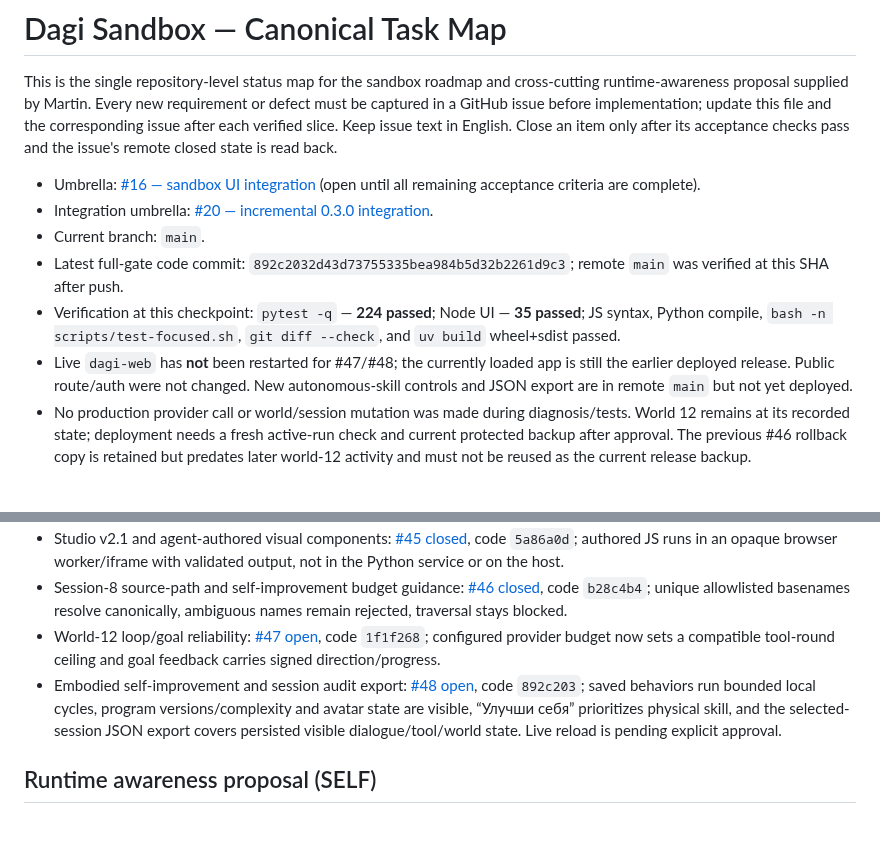
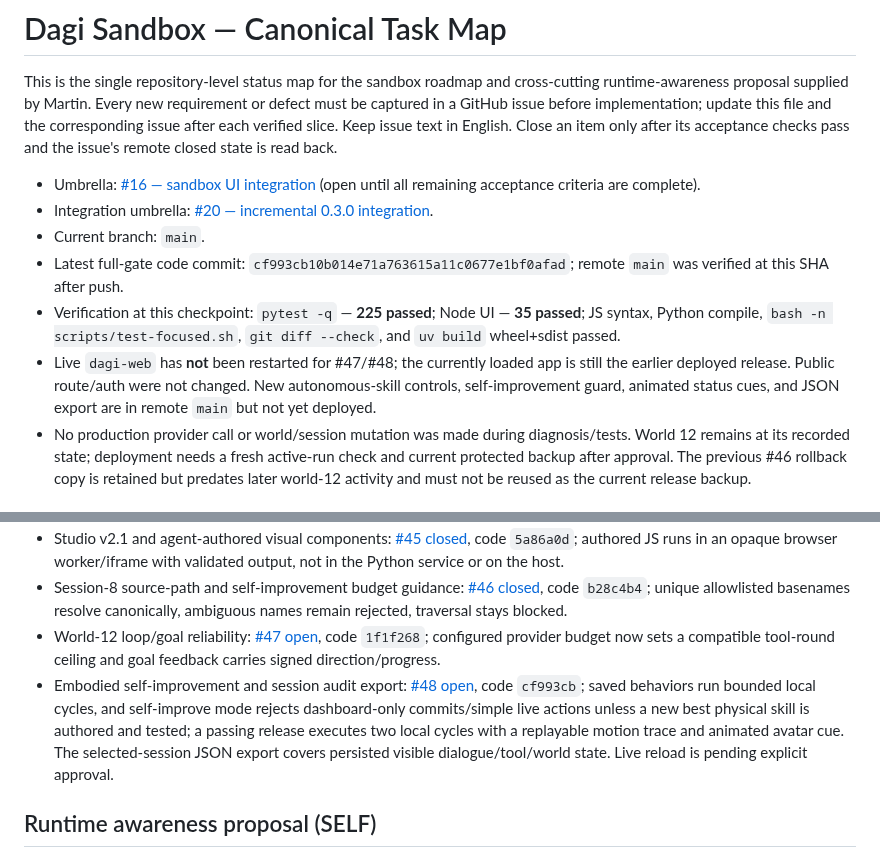
Before and after one commit to martinroot/dagi, a Markdown page: DAGI_SANDBOX_TASKS.md, 2 parts joined by grey strips. GitHub-like rendering; blank space fills up the shorter version.

Commit message:
docs: record guarded embodied progression
Refs #48

```diff
--- a/DAGI_SANDBOX_TASKS.md
+++ b/DAGI_SANDBOX_TASKS.md
@@ -5,9 +5,9 @@ This is the single repository-level status map for the sandbox roadmap and cross
 - Umbrella: [#16 — sandbox UI integration](https://github.com/martinroot/dagi/issues/16) (open until all remaining acceptance criteria are complete).
 - Integration umbrella: [#20 — incremental 0.3.0 integration](https://github.com/martinroot/dagi/issues/20).
 - Current branch: `main`.
-- Latest full-gate code commit: `892c2032d43d73755335bea984b5d32b2261d9c3`; remote `main` was verified at this SHA after push.
-- Verification at this checkpoint: `pytest -q` — **224 passed**; Node UI — **35 passed**; JS syntax, Python compile, `bash -n scripts/test-focused.sh`, `git diff --check`, and `uv build` wheel+sdist passed.
-- Live `dagi-web` has **not** been restarted for #47/#48; the currently loaded app is still the earlier deployed release. Public route/auth were not changed. New autonomous-skill controls and JSON export are in remote `main` but not yet deployed.
+- Latest full-gate code commit: `cf993cb10b014e71a763615a11c0677e1bf0afad`; remote `main` was verified at this SHA after push.
+- Verification at this checkpoint: `pytest -q` — **225 passed**; Node UI — **35 passed**; JS syntax, Python compile, `bash -n scripts/test-focused.sh`, `git diff --check`, and `uv build` wheel+sdist passed.
+- Live `dagi-web` has **not** been restarted for #47/#48; the currently loaded app is still the earlier deployed release. Public route/auth were not changed. New autonomous-skill controls, self-improvement guard, animated status cues, and JSON export are in remote `main` but not yet deployed.
 - No production provider call or world/session mutation was made during diagnosis/tests. World 12 remains at its recorded state; deployment needs a fresh active-run check and current protected backup after approval. The previous #46 rollback copy is retained but predates later world-12 activity and must not be reused as the current release backup.
 
 ## Ten implementation iterations
@@ -57,7 +57,7 @@ This is the single repository-level status map for the sandbox roadmap and cross
 - Studio v2.1 and agent-authored visual components: [#45 closed](https://github.com/martinroot/dagi/issues/45), code `5a86a0d`; authored JS runs in an opaque browser worker/iframe with validated output, not in the Python service or on the host.
 - Session-8 source-path and self-improvement budget guidance: [#46 closed](https://github.com/martinroot/dagi/issues/46), code `b28c4b4`; unique allowlisted basenames resolve canonically, ambiguous names remain rejected, traversal stays blocked.
 - World-12 loop/goal reliability: [#47 open](https://github.com/martinroot/dagi/issues/47), code `1f1f268`; configured provider budget now sets a compatible tool-round ceiling and goal feedback carries signed direction/progress.
-- Embodied self-improvement and session audit export: [#48 open](https://github.com/martinroot/dagi/issues/48), code `892c203`; saved behaviors run bounded local cycles, program versions/complexity and avatar state are visible, “Улучши себя” prioritizes physical skill, and the selected-session JSON export covers persisted visible dialogue/tool/world state. Live reload is pending explicit approval.
+- Embodied self-improvement and session audit export: [#48 open](https://github.com/martinroot/dagi/issues/48), code `cf993cb`; saved behaviors run bounded local cycles, and self-improve mode rejects dashboard-only commits/simple live actions unless a new best physical skill is authored and tested; a passing release executes two local cycles with a replayable motion trace and animated avatar cue. The selected-session JSON export covers persisted visible dialogue/tool/world state. Live reload is pending explicit approval.
 
 ## Runtime awareness proposal (SELF)
 
```
